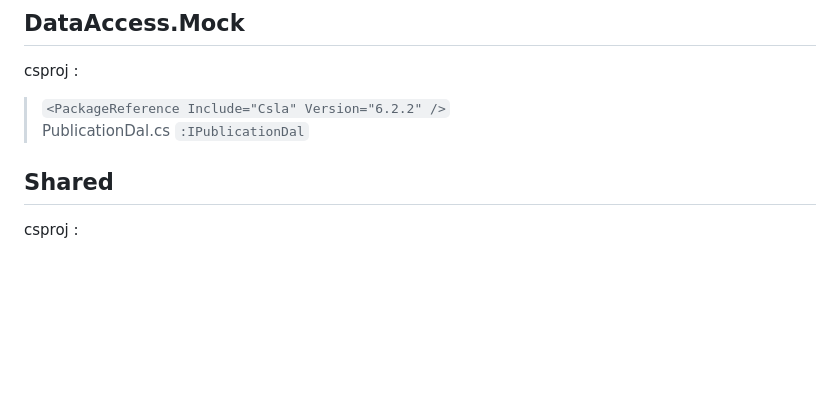
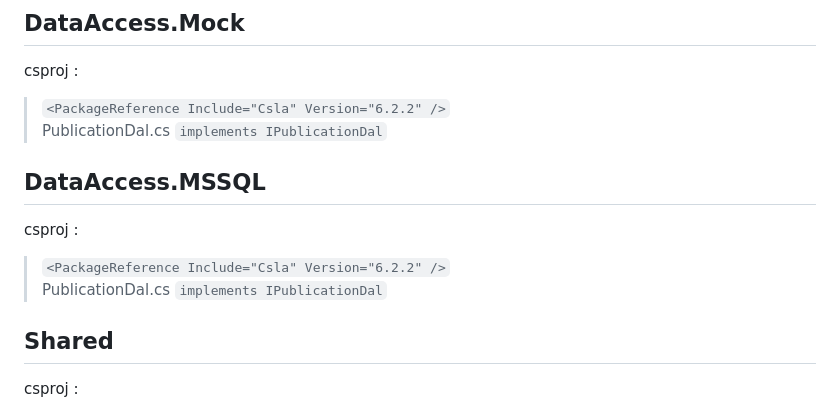
Before and after one commit to dgucc/csharp, a Markdown page: CslaBlazorApp/README.md, the part around the change. Rendered like a GitHub page; blank space fills up the shorter version.

```diff
--- a/CslaBlazorApp/README.md
+++ b/CslaBlazorApp/README.md
@@ -13,7 +13,12 @@ csproj :
 ## **DataAccess.Mock**
 csproj :
 >	`<PackageReference Include="Csla" Version="6.2.2" />`
-> PublicationDal.cs `:IPublicationDal`
+> PublicationDal.cs `implements IPublicationDal`
+
+## **DataAccess.MSSQL**
+csproj :
+>	`<PackageReference Include="Csla" Version="6.2.2" />`
+> PublicationDal.cs `implements IPublicationDal`
 
 ## **Shared**
 csproj :
```
